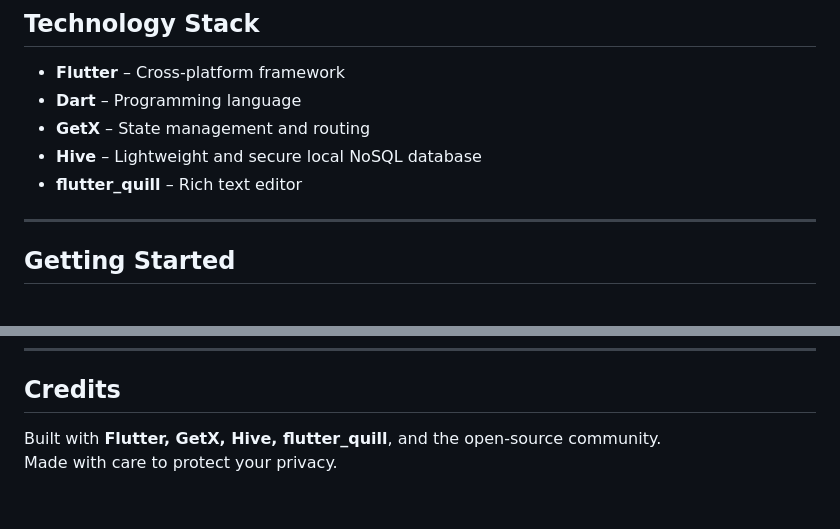
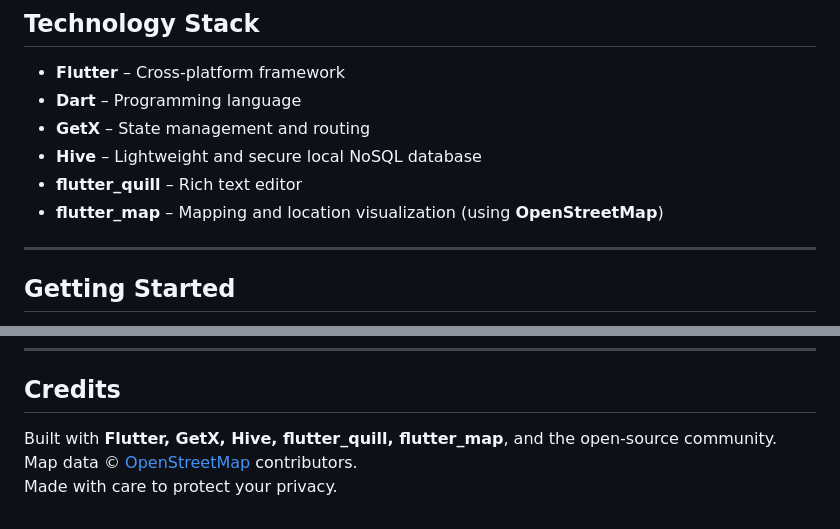
Before and after one commit to TheGandabherunda/OpenJot, a Markdown page: README.md, 2 parts joined by grey strips. Drawn GitHub-style.

```diff
--- a/README.md
+++ b/README.md
@@ -68,6 +68,7 @@ No servers. No analytics. No compromise.
 - **GetX** – State management and routing
 - **Hive** – Lightweight and secure local NoSQL database
 - **flutter_quill** – Rich text editor
+- **flutter_map** – Mapping and location visualization (using **OpenStreetMap**)
 
 ---
 
@@ -99,5 +100,6 @@ This project is licensed under the [Apache License 2.0](https://www.apache.org/l
 
 ## Credits
 
-Built with **Flutter, GetX, Hive, flutter_quill**, and the open-source community.
+Built with **Flutter, GetX, Hive, flutter_quill, flutter_map**, and the open-source community.
+Map data © [OpenStreetMap](https://www.openstreetmap.org/copyright) contributors.
 Made with care to protect your privacy.
```
